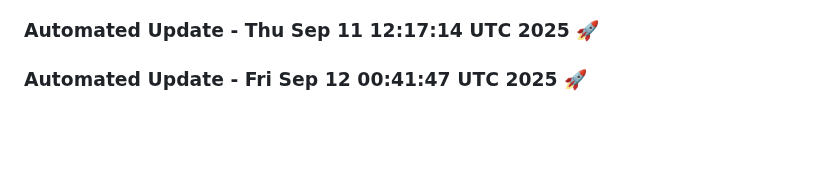
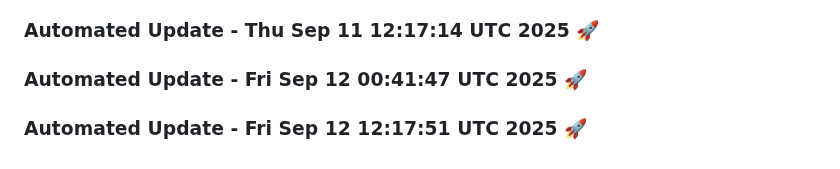
Before and after one commit to tanishq20011430/portfolio_website, a Markdown page: README.md, the part around the change. GitHub-like rendering; blank space fills up the shorter version.

Commit message:
Automated daily update: Fri Sep 12 12:17:51 UTC 2025

```diff
--- a/README.md
+++ b/README.md
@@ -971,3 +971,6 @@ You can customize this template based on your specific requirements.
 
 
 ### Automated Update - Fri Sep 12 00:41:47 UTC 2025 🚀
+
+
+### Automated Update - Fri Sep 12 12:17:51 UTC 2025 🚀
```
